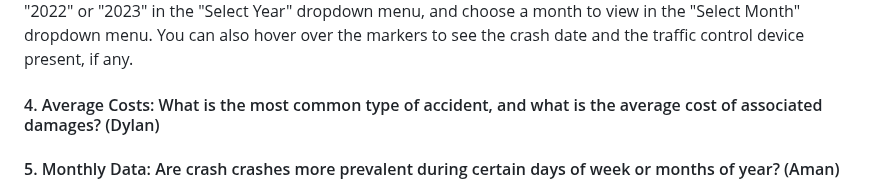
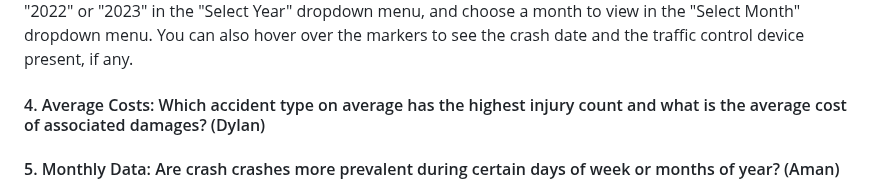
Before and after one commit to DavidRob8/ChicagoTrafficCrashes, a Markdown page: README.md, the part around the change. Rendered like a GitHub page.

```diff
--- a/README.md
+++ b/README.md
@@ -45,7 +45,7 @@ Using Plotly Express and Dash in a Jupyter Notebook file, I created a scatter ma
 The map will display the city of Chicago, with markers representing car crashes. As shown in the legend, red markers represent accidents that were fatal with a device present, blue markers represent accidents that were fatal without a device present, yellow markers represent accidents that caused incapacitating injury with a device present, and green markers represent accidents that caused incapacitating injury without a device present. The legend also shows the count for each type of crash for the selected timeframe. There are two dropdown menus: "Select Year" and "Select Month". To view accidents for all of 2022 or all of 2023, select "All of 2022" or "All of 2023", respectively, in the "Select Year" dropdown menu. To view accidents by month, select "2022" or "2023" in the "Select Year" dropdown menu, and choose a month to view in the "Select Month" dropdown menu. You can also hover over the markers to see the crash date and the traffic control device present, if any.
 
 
-#### 4. Average Costs: What is the most common type of accident, and what is the average cost of associated damages? (Dylan)
+#### 4. Average Costs: Which accident type on average has the highest injury count and what is the average cost of associated damages? (Dylan)
 
 
 #### 5. Monthly Data: Are crash crashes more prevalent during certain days of week or months of year? (Aman)
```
